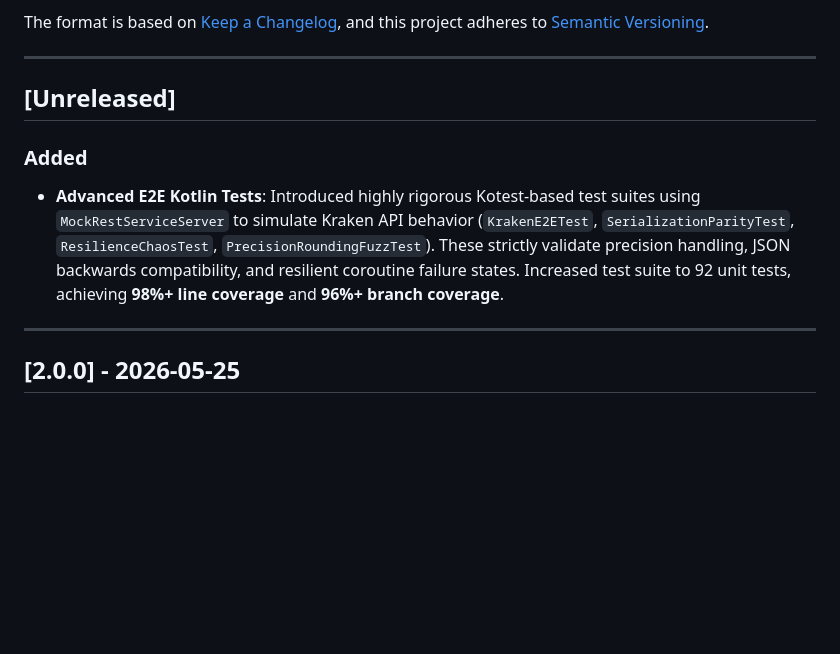
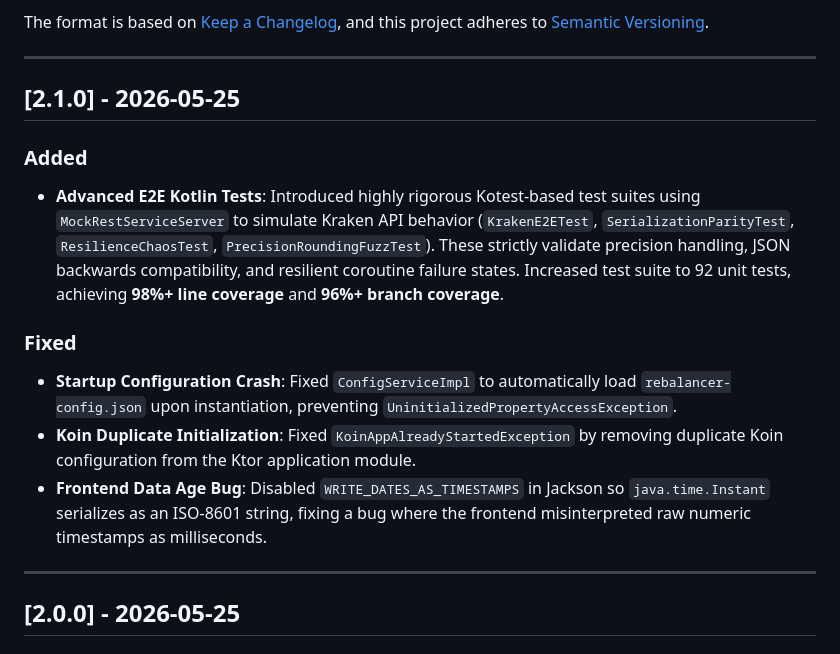
Before and after one commit to HyperVon/new-kraken-rebalancer, a Markdown page: CHANGELOG.md, the part around the change. Rendered like a GitHub page; blank space fills up the shorter version.

Commit message:
Bump version to 2.1.0 and document bug fixes

```diff
--- a/CHANGELOG.md
+++ b/CHANGELOG.md
@@ -7,9 +7,14 @@ and this project adheres to [Semantic Versioning](https://semver.org/spec/v2.0.0
 
 ---
 
-## [Unreleased]
+## [2.1.0] - 2026-05-25
 ### Added
 - **Advanced E2E Kotlin Tests**: Introduced highly rigorous Kotest-based test suites using `MockRestServiceServer` to simulate Kraken API behavior (`KrakenE2ETest`, `SerializationParityTest`, `ResilienceChaosTest`, `PrecisionRoundingFuzzTest`). These strictly validate precision handling, JSON backwards compatibility, and resilient coroutine failure states. Increased test suite to 92 unit tests, achieving **98%+ line coverage** and **96%+ branch coverage**.
+
+### Fixed
+- **Startup Configuration Crash**: Fixed `ConfigServiceImpl` to automatically load `rebalancer-config.json` upon instantiation, preventing `UninitializedPropertyAccessException`.
+- **Koin Duplicate Initialization**: Fixed `KoinAppAlreadyStartedException` by removing duplicate Koin configuration from the Ktor application module.
+- **Frontend Data Age Bug**: Disabled `WRITE_DATES_AS_TIMESTAMPS` in Jackson so `java.time.Instant` serializes as an ISO-8601 string, fixing a bug where the frontend misinterpreted raw numeric timestamps as milliseconds.
 
 ---
 
```
